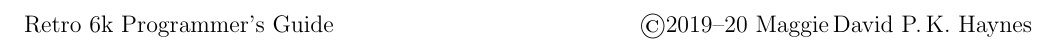
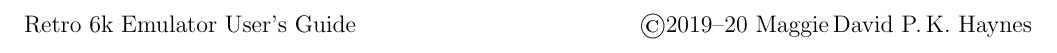
Before and after one commit to mdpkh/retro6k, a LaTeX book (docs/eug-src/r6k-eug.tex): part of page 6 of 6, cut so that both start at the same text. Compiled offline with pdfLaTeX.

Commit message:
fix document title in metadata

```diff
--- a/docs/eug-src/r6k-eug.tex
+++ b/docs/eug-src/r6k-eug.tex
@@ -11,7 +11,7 @@
 
 \interfootnotelinepenalty=10000
 \begin{document}
-\title{Retro 6k Programmer's Guide}
+\title{Retro 6k Emulator User's Guide}
 \author{Maggie\,David P.\,K. Haynes}
 \pagestyle{empty}
 \begin{center}
```
